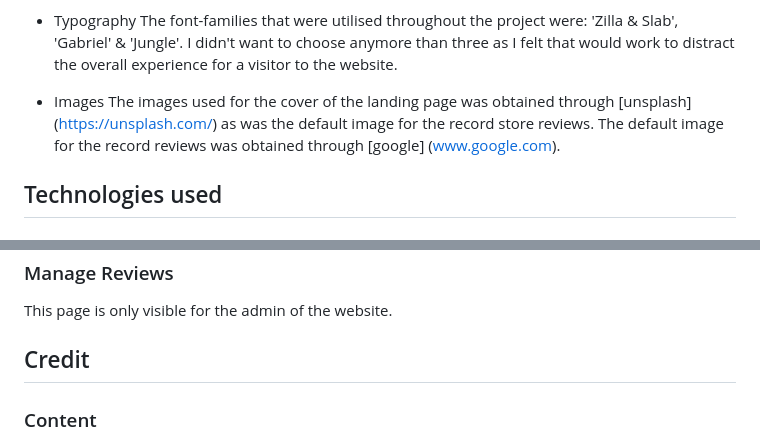
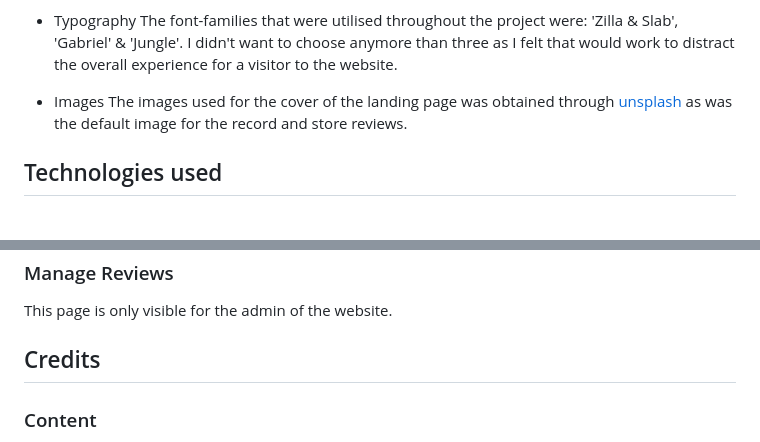
Before and after one commit to stuartj073/rate-my-record, a Markdown page: README.md, 2 parts joined by grey strips. Rendered like a GitHub page.

Commit message:
Fix file path of links in README file

```diff
--- a/README.md
+++ b/README.md
@@ -104,7 +104,7 @@ For the main body of the site I decided to utilise a background color of '#d7ccc
 The font-families that were utilised throughout the project were: 'Zilla & Slab', 'Gabriel' & 'Jungle'. I didn't want to choose anymore than three as I felt that would work to distract the overall experience for a visitor to the website.
 
 - Images
-The images used for the cover of the landing page was obtained through [unsplash] (https://unsplash.com/) as was the default image for the record store reviews. The default image for the record reviews was obtained through [google] (www.google.com).
+The images used for the cover of the landing page was obtained through [unsplash](https://unsplash.com/) as was the default image for the record  and store reviews.
 
 ## Technologies used
 
@@ -198,7 +198,7 @@ The reviews here are styled similiarly to the reviews as seen on the landing pag
 
 This page is only visible for the admin of the website.
 
-## Credit
+## Credits
 
 ### Content
 
```
Also changed, not shown: other parts of README.md (+4 -4 lines), TESTING.md (+4 -0 lines), static/images/testing/css.png (added), 1 other file.
